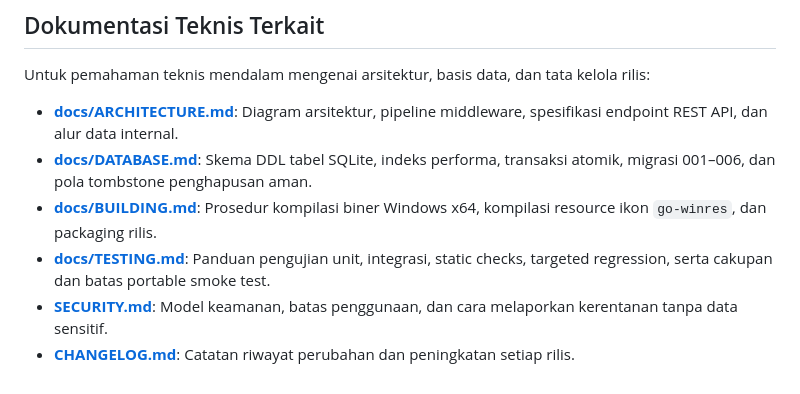
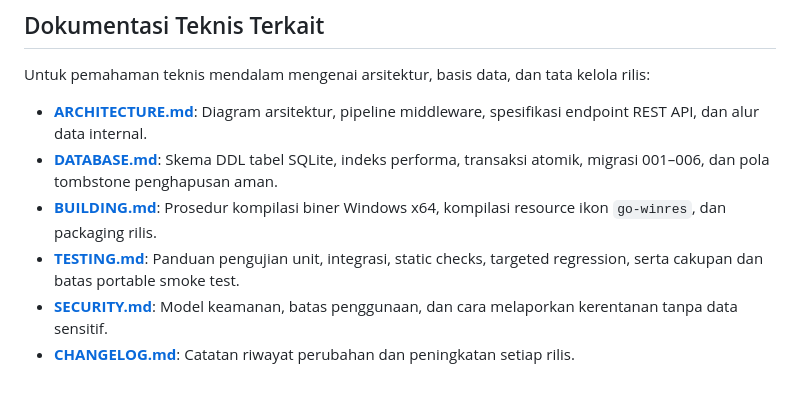
Before and after one commit to shotlord/ComplianceWorkspace, a Markdown page: README.md, the part around the change. Rendered like a GitHub page.

Commit message:
Remove duplicate documentation links
Removed duplicate documentation links in the README.

```diff
--- a/README.md
+++ b/README.md
@@ -196,9 +196,9 @@ Untuk memindahkan aplikasi ke perangkat laptop lain, cukup matikan aplikasi dan
 ## Dokumentasi Teknis Terkait
 
 Untuk pemahaman teknis mendalam mengenai arsitektur, basis data, dan tata kelola rilis:
-- **[docs/ARCHITECTURE.md](docs/ARCHITECTURE.md)**: Diagram arsitektur, pipeline middleware, spesifikasi endpoint REST API, dan alur data internal.
-- **[docs/DATABASE.md](docs/DATABASE.md)**: Skema DDL tabel SQLite, indeks performa, transaksi atomik, migrasi 001–006, dan pola tombstone penghapusan aman.
-- **[docs/BUILDING.md](docs/BUILDING.md)**: Prosedur kompilasi biner Windows x64, kompilasi resource ikon `go-winres`, dan packaging rilis.
-- **[docs/TESTING.md](docs/TESTING.md)**: Panduan pengujian unit, integrasi, static checks, targeted regression, serta cakupan dan batas portable smoke test.
+- **[ARCHITECTURE.md](docs/ARCHITECTURE.md)**: Diagram arsitektur, pipeline middleware, spesifikasi endpoint REST API, dan alur data internal.
+- **[DATABASE.md](docs/DATABASE.md)**: Skema DDL tabel SQLite, indeks performa, transaksi atomik, migrasi 001–006, dan pola tombstone penghapusan aman.
+- **[BUILDING.md](docs/BUILDING.md)**: Prosedur kompilasi biner Windows x64, kompilasi resource ikon `go-winres`, dan packaging rilis.
+- **[TESTING.md](docs/TESTING.md)**: Panduan pengujian unit, integrasi, static checks, targeted regression, serta cakupan dan batas portable smoke test.
 - **[SECURITY.md](SECURITY.md)**: Model keamanan, batas penggunaan, dan cara melaporkan kerentanan tanpa data sensitif.
 - **[CHANGELOG.md](CHANGELOG.md)**: Catatan riwayat perubahan dan peningkatan setiap rilis.
```
